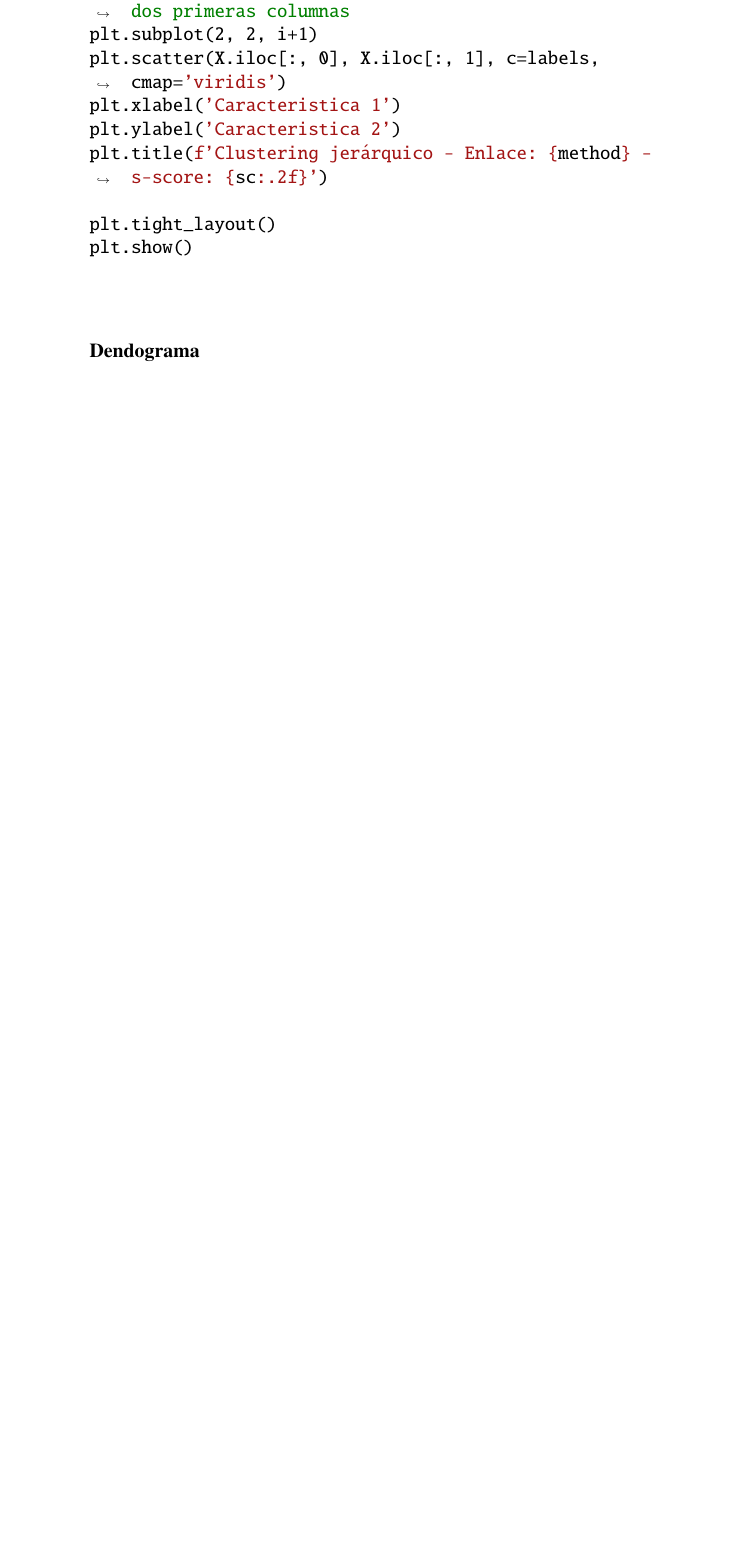
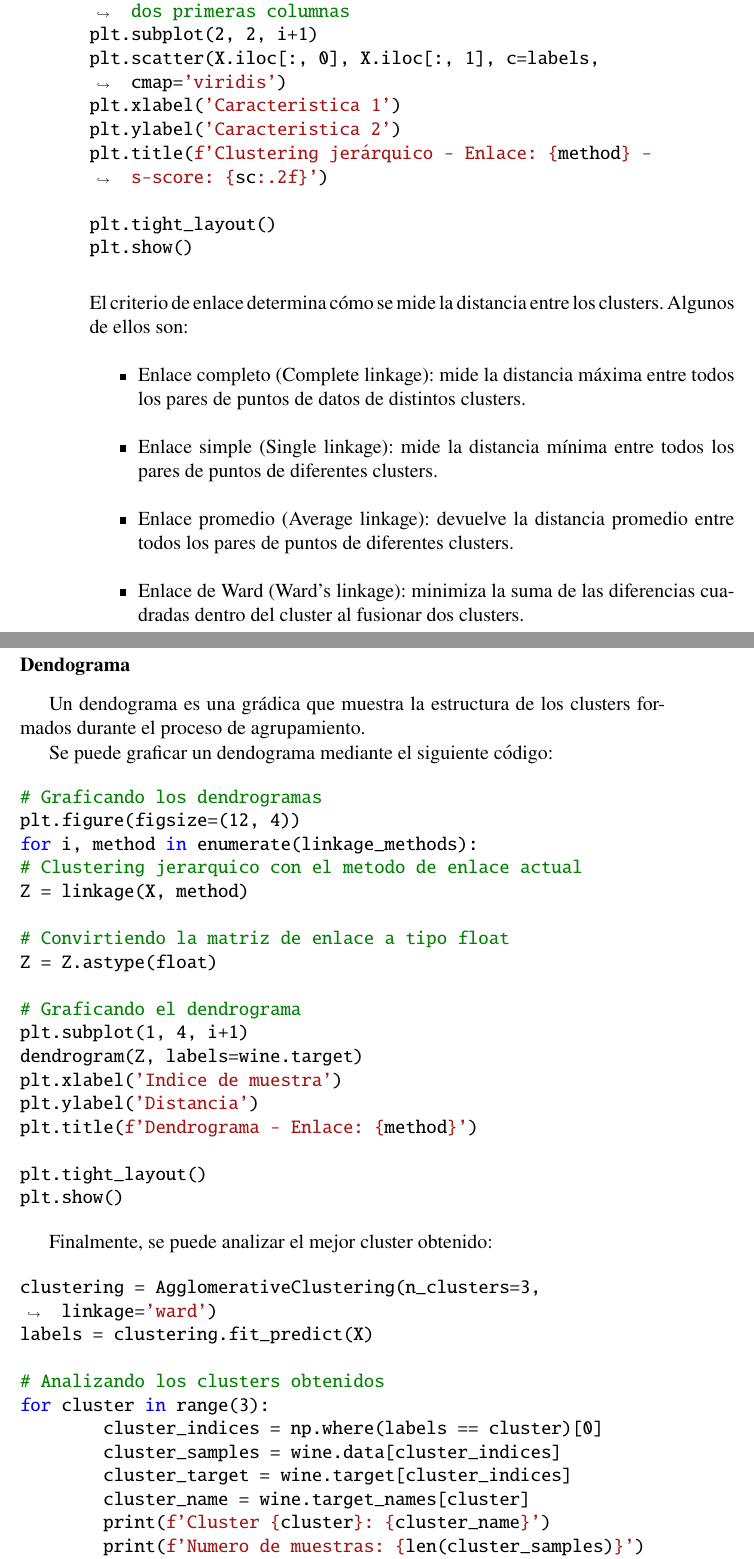
Before and after one commit to GabyPinilla/resumenes, a LaTeX book (Resumen_comandos_CD/Resumen_Comandos.tex): part of page 104 of 113 before the commit and two parts of pages 104 and 105 of 113 after it, the two joined at a grey line, cut so that both start at the same text, the shorter picture padded with empty space. Compiled offline with pdfLaTeX.

Commit message:
Agregando dendograma

```diff
--- a/Resumen_comandos_CD/Resumen_Comandos.tex
+++ b/Resumen_comandos_CD/Resumen_Comandos.tex
@@ -2720,9 +2720,57 @@ plt.title(f'Clustering jerárquico - Enlace: {method} - s-score: {sc:.2f}')
 plt.tight_layout()
 plt.show()
 \end{minted}
+El criterio de enlace determina cómo se mide la distancia entre los clusters. Algunos de ellos son:
+\begin{itemize}
+	\item Enlace completo (Complete linkage): mide la distancia máxima entre todos los pares de puntos de datos de distintos clusters.
+	\item Enlace simple (Single linkage): mide la distancia mínima entre todos los pares de puntos de diferentes clusters.
+	\item Enlace promedio (Average linkage): devuelve la distancia promedio entre todos los pares de puntos de diferentes clusters.
+	\item Enlace de Ward (Ward's linkage): minimiza la suma de las diferencias cuadradas dentro del cluster al fusionar dos clusters.
+\end{itemize}
 
 \subsubsection{Dendograma}
-
+Un dendograma es una grádica que muestra la estructura de los clusters formados durante el proceso de agrupamiento.
+
+Se puede graficar un dendograma mediante el siguiente código:
+\begin{minted}[breaklines, breakanywhere]{Python}
+# Graficando los dendrogramas
+plt.figure(figsize=(12, 4))
+for i, method in enumerate(linkage_methods):
+# Clustering jerarquico con el metodo de enlace actual
+Z = linkage(X, method)
+
+# Convirtiendo la matriz de enlace a tipo float
+Z = Z.astype(float)
+
+# Graficando el dendrograma
+plt.subplot(1, 4, i+1)
+dendrogram(Z, labels=wine.target)
+plt.xlabel('Indice de muestra')
+plt.ylabel('Distancia')
+plt.title(f'Dendrograma - Enlace: {method}')
+
+plt.tight_layout()
+plt.show()
+\end{minted}
+
+Finalmente, se puede analizar el mejor cluster obtenido:
+\begin{minted}[breaklines, breakanywhere]{Python}
+clustering = AgglomerativeClustering(n_clusters=3, linkage='ward')
+labels = clustering.fit_predict(X)
+
+# Analizando los clusters obtenidos
+for cluster in range(3):
+	cluster_indices = np.where(labels == cluster)[0]
+	cluster_samples = wine.data[cluster_indices]
+	cluster_target = wine.target[cluster_indices]
+	cluster_name = wine.target_names[cluster]
+	print(f'Cluster {cluster}: {cluster_name}')
+	print(f'Numero de muestras: {len(cluster_samples)}')
+	print(f'Caracteristicas mas repres: {np.mean(cluster_samples,
+	axis=0)}')
+	print(f'Etiquetas reales en cluster: {np.unique(cluster_target)}')
+	print('---')
+\end{minted}
 \subsubsection{Reducción de dimensionalidad}
 
 
```
